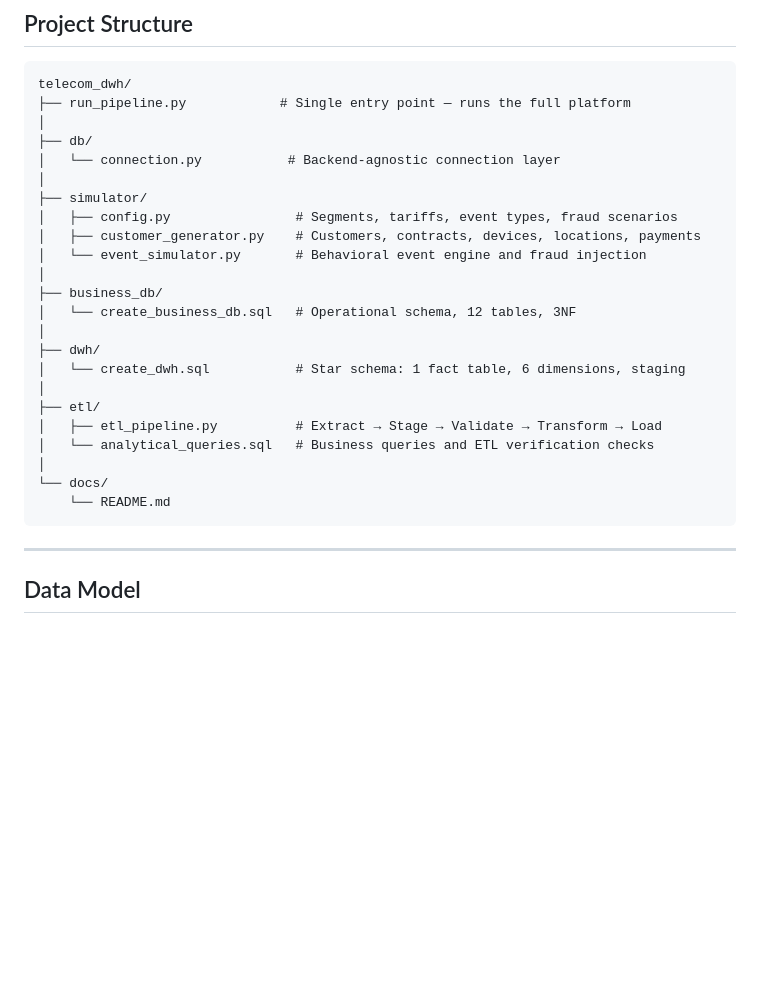
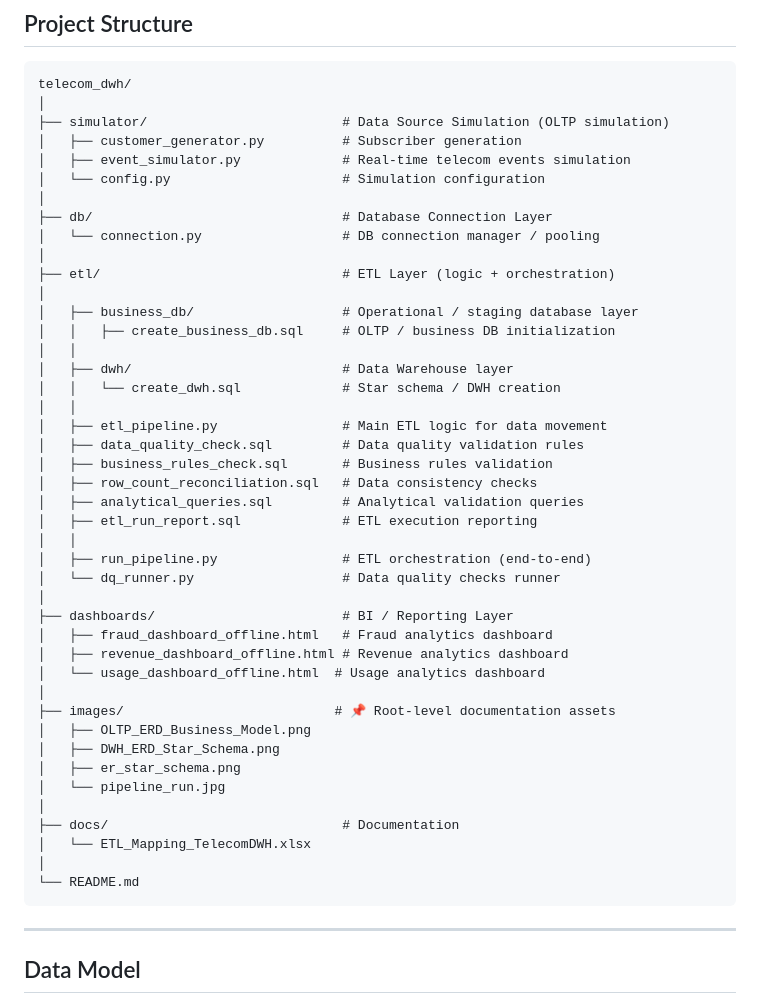
Before and after one commit to AnniRanok/telecom-data-pipeline-fraud-analytics, a Markdown page: README.md, the part around the change. Rendered like a GitHub page; blank space fills up the shorter version.

````diff
--- a/README.md
+++ b/README.md
@@ -85,28 +85,48 @@ against either backend.
 
 ```
 telecom_dwh/
-├── run_pipeline.py            # Single entry point — runs the full platform
 │
-├── db/
-│   └── connection.py           # Backend-agnostic connection layer
+├── simulator/                         # Data Source Simulation (OLTP simulation)
+│   ├── customer_generator.py          # Subscriber generation
+│   ├── event_simulator.py             # Real-time telecom events simulation
+│   └── config.py                      # Simulation configuration
 │
-├── simulator/
-│   ├── config.py                # Segments, tariffs, event types, fraud scenarios
-│   ├── customer_generator.py    # Customers, contracts, devices, locations, payments
-│   └── event_simulator.py       # Behavioral event engine and fraud injection
+├── db/                                # Database Connection Layer
+│   └── connection.py                  # DB connection manager / pooling
 │
-├── business_db/
-│   └── create_business_db.sql   # Operational schema, 12 tables, 3NF
+├── etl/                               # ETL Layer (logic + orchestration)
 │
-├── dwh/
-│   └── create_dwh.sql           # Star schema: 1 fact table, 6 dimensions, staging
+│   ├── business_db/                   # Operational / staging database layer
+│   │   ├── create_business_db.sql     # OLTP / business DB initialization
+│   │
+│   ├── dwh/                           # Data Warehouse layer
+│   │   └── create_dwh.sql             # Star schema / DWH creation
+│   │
+│   ├── etl_pipeline.py                # Main ETL logic for data movement
+│   ├── data_quality_check.sql         # Data quality validation rules
+│   ├── business_rules_check.sql       # Business rules validation
+│   ├── row_count_reconciliation.sql   # Data consistency checks
+│   ├── analytical_queries.sql         # Analytical validation queries
+│   ├── etl_run_report.sql             # ETL execution reporting
+│   │
+│   ├── run_pipeline.py                # ETL orchestration (end-to-end)
+│   └── dq_runner.py                   # Data quality checks runner
 │
-├── etl/
-│   ├── etl_pipeline.py          # Extract → Stage → Validate → Transform → Load
-│   └── analytical_queries.sql   # Business queries and ETL verification checks
+├── dashboards/                        # BI / Reporting Layer
+│   ├── fraud_dashboard_offline.html   # Fraud analytics dashboard
+│   ├── revenue_dashboard_offline.html # Revenue analytics dashboard
+│   └── usage_dashboard_offline.html  # Usage analytics dashboard
 │
-└── docs/
-    └── README.md
+├── images/                           # 📌 Root-level documentation assets
+│   ├── OLTP_ERD_Business_Model.png
+│   ├── DWH_ERD_Star_Schema.png
+│   ├── er_star_schema.png
+│   └── pipeline_run.jpg
+│
+├── docs/                              # Documentation
+│   └── ETL_Mapping_TelecomDWH.xlsx
+│
+└── README.md
 ```
 
 ---
````
